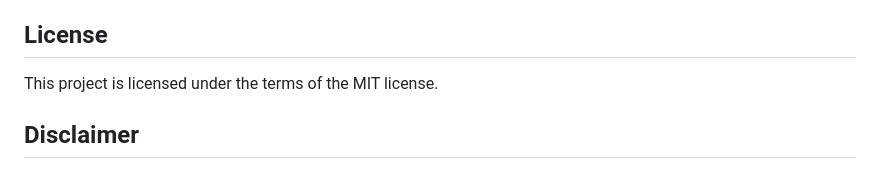
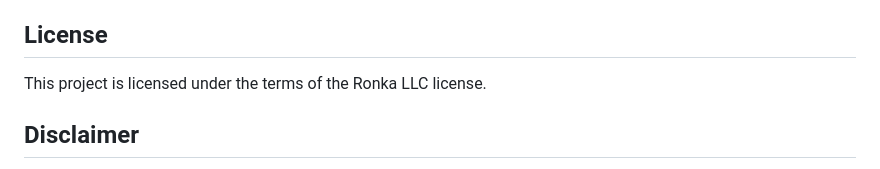
Before and after one commit to Chuangfa-afk/OpAllocation, a Markdown page: README.md, the part around the change. GitHub-like rendering.

```diff
--- a/README.md
+++ b/README.md
@@ -64,7 +64,7 @@ Contributions are welcome to help extend the functionality and improve OpAllocat
 
 ## License
 
-This project is licensed under the terms of the MIT license.
+This project is licensed under the terms of the Ronka LLC license.
 
 ## Disclaimer
 
```
